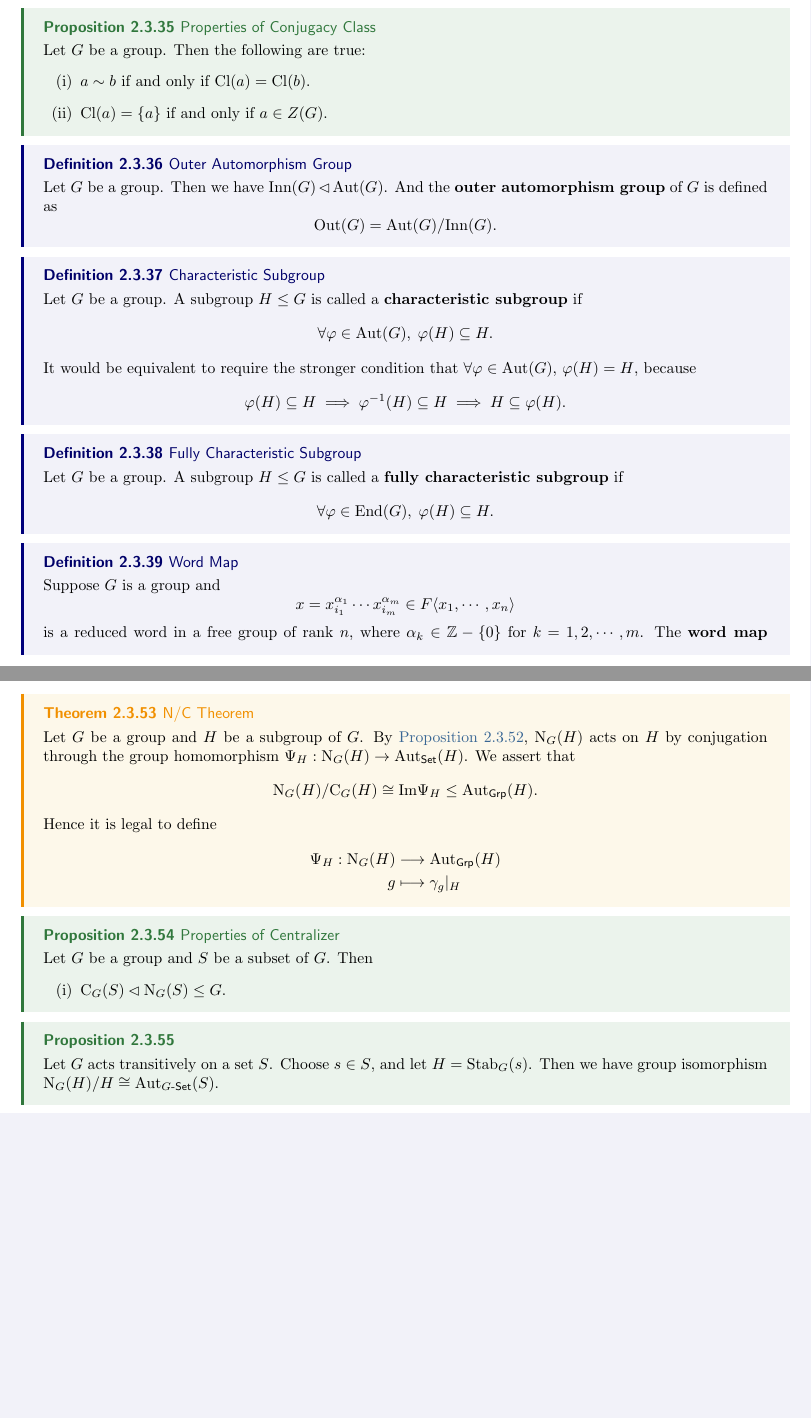
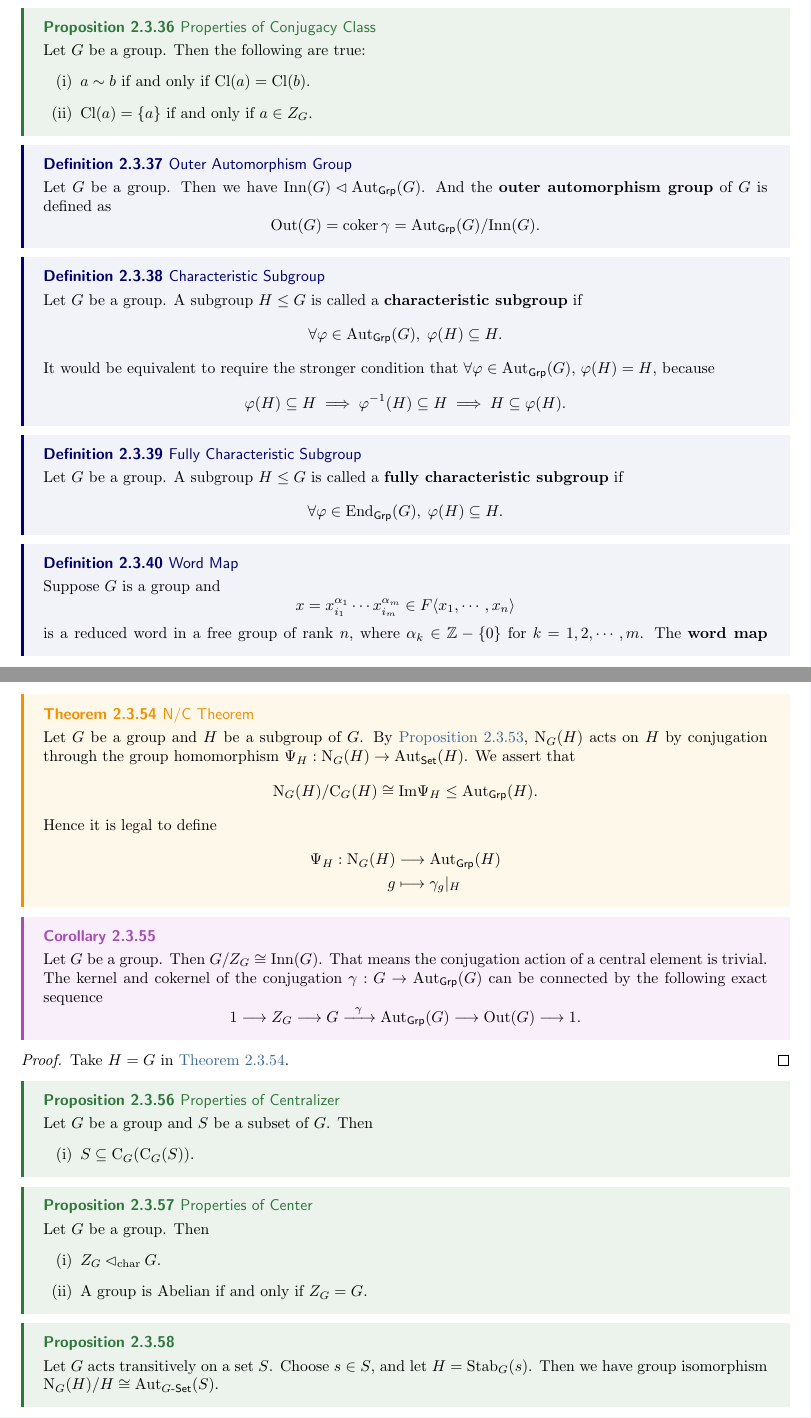
Before and after one commit to hooyuser/Algebraic-Construction, a LaTeX thesis (algebraic_construction.tex): two parts of pages 16 and 19 of 40 before the commit and two parts of pages 16 and 19 of 41 after it, joined at a grey line, cut so that both start at the same text, the shorter picture padded with empty space. Compiled offline with pdfLaTeX.

Commit message:
Update algebraic_construction.tex

```diff
--- a/algebraic_construction.tex
+++ b/algebraic_construction.tex
@@ -665,23 +671,23 @@ Characterization of Inner Automorphisms}{
     Let $G$ be a group. Then the following are true:
     \begin{enumerate}[(i)]
         \item $a\sim b$ if and only if $\mathrm{Cl}(a)=\mathrm{Cl}(b)$.
-        \item $\mathrm{Cl}(a)=\{ a\}$ if and only if $a\in Z(G)$.
+        \item $\mathrm{Cl}(a)=\{ a\}$ if and only if $a\in Z_G$.
     \end{enumerate}
 }
 
 
 \dfn{Outer Automorphism Group}{
-    Let $G$ be a group. Then we have $\mathrm{Inn}(G) \lhd \mathrm{Aut}(G)$. And the \textbf{outer automorphism group} of $G$ is defined as
-    $$
-    \mathrm{Out}(G)=\mathrm{Aut}(G)/\mathrm{Inn}(G).
+    Let $G$ be a group. Then we have $\mathrm{Inn}(G) \lhd \mathrm{Aut}_{\mathsf{Grp}}(G)$. And the \textbf{outer automorphism group} of $G$ is defined as
+    $$
+    \mathrm{Out}(G)=\mathrm{coker}\,\gamma=\mathrm{Aut}_{\mathsf{Grp}}(G)/\mathrm{Inn}(G).
     $$
 }
 \dfn{Characteristic Subgroup}{
     Let $G$ be a group. A subgroup $H\le G$ is called a \textbf{characteristic subgroup} if
     \[
-        \forall \varphi \in\mathrm{Aut}(G),\; \varphi(H)\subseteq H.
-    \]
-    It would be equivalent to require the stronger condition that $\forall \varphi \in\mathrm{Aut}(G)$, $\varphi(H)= H$, because
+        \forall \varphi \in\mathrm{Aut}_{\mathsf{Grp}}(G),\; \varphi(H)\subseteq H.
+    \]
+    It would be equivalent to require the stronger condition that $\forall \varphi \in\mathrm{Aut}_{\mathsf{Grp}}(G)$, $\varphi(H)= H$, because
     \[
         \varphi(H)\subseteq H\implies \varphi^{-1}(H)\subseteq H\implies H\subseteq \varphi(H).
     \]
@@ -689,7 +695,7 @@ Characterization of Inner Automorphisms}{
 \dfn{Fully Characteristic Subgroup}{
     Let $G$ be a group. A subgroup $H\le G$ is called a \textbf{fully characteristic subgroup} if
     \[
-        \forall \varphi \in\mathrm{End}(G),\; \varphi(H)\subseteq H.
+        \forall \varphi \in\mathrm{End}_{\mathsf{Grp}}(G),\; \varphi(H)\subseteq H.
     \]
 }
 \dfn{Word Map}{
@@ -808,7 +814,7 @@ Characterization of Inner Automorphisms}{
     \end{align*}
 }
 
-\thm{N/C Theorem}{
+\thm[N/C_theorem]{N/C Theorem}{
     Let $G$ be a group and $H$ be a subgroup of $G$. By \Cref{th:normalizer_conjugation_action}, $\mathrm{N}_G(H)$ acts on $H$ by conjugation through the group homomorphism $\Psi_H:\mathrm{N}_G(H)\to \mathrm{Aut}_{\mathsf{Set}}(H)$. We assert that
     \[
         \mathrm{N}_G(H)/\mathrm{C}_G(H) \cong \mathrm{Im}\Psi_H\le \mathrm{Aut}_{\mathsf{Grp}}(H).
@@ -819,11 +825,28 @@ Characterization of Inner Automorphisms}{
         g &\longmapsto \gamma_g|_H
     \end{align*}
 }
+\cor{}{
+    Let $G$ be a group. Then $G/Z_G\cong \mathrm{Inn}(G)$. That means the conjugation action of a central element is trivial. The kernel and cokernel of the conjugation $\gamma:G\to \mathrm{Aut}_{\mathsf{Grp}}(G)$ can be connected by the following exact sequence
+    \[
+        1\longrightarrow Z_G\longrightarrow G\xrightarrow{\hspace{5pt}\gamma\hspace{5pt}}\mathrm{Aut}_{\mathsf{Grp}}(G)\longrightarrow \mathrm{Out}(G)\longrightarrow 1.
+    \]
+}
+\pf{
+Take $H=G$ in \Cref{th:N/C_theorem}.
+}
+
 
 \prop{Properties of Centralizer}{
     Let $G$ be a group and $S$ be a subset of $G$. Then
     \begin{enumerate}[(i)]
-        \item $\mathrm{C}_G(S)\lhd \mathrm{N}_G(S)\le G$.
+        \item $S\subseteq\mathrm{C}_G(\mathrm{C}_G(S))$.
+    \end{enumerate}
+}
+\prop{Properties of Center}{
+    Let $G$ be a group. Then
+    \begin{enumerate}[(i)]
+        \item $Z_G\lhd_{\mathrm{char}} G$.
+        \item A group is Abelian if and only if $Z_G=G$.
     \end{enumerate}
 }
 
```
Also changed, not shown: algebraic_construction.tex (35 more changed lines).
